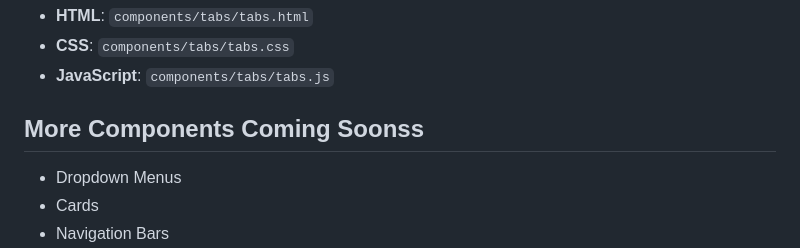
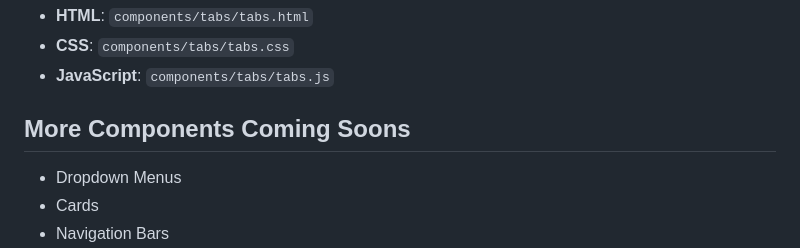
Before and after one commit to chrlzs/NUI-Native-UI, a Markdown page: README.md, the part around the change. Rendered like a GitHub page.

Commit message:
updated redme

```diff
--- a/README.md
+++ b/README.md
@@ -205,7 +205,7 @@ A tabbed interface component for organizing content into separate sections.
 - **JavaScript**: `components/tabs/tabs.js`
 
 
-## More Components Coming Soonss
+## More Components Coming Soons
 - Dropdown Menus
 - Cards
 - Navigation Bars
```
